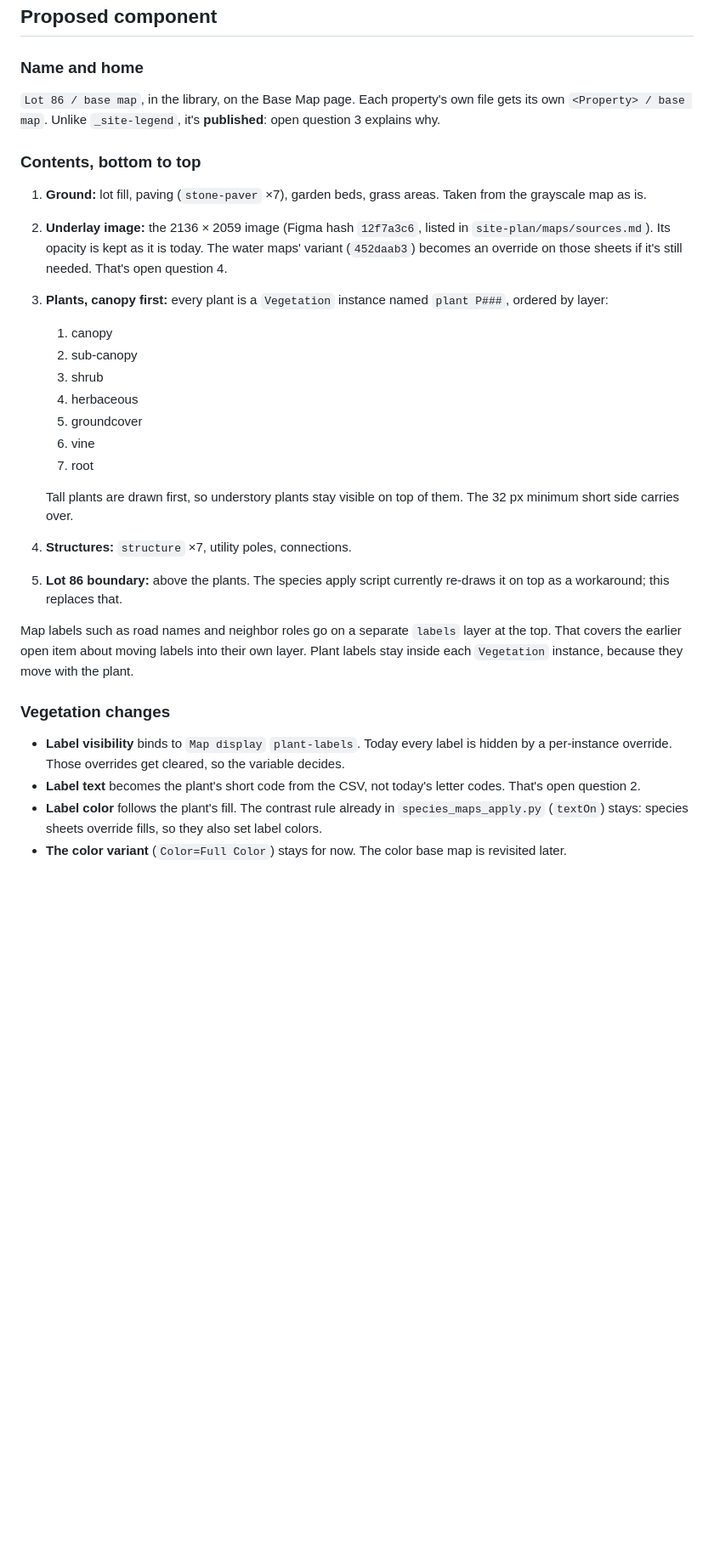
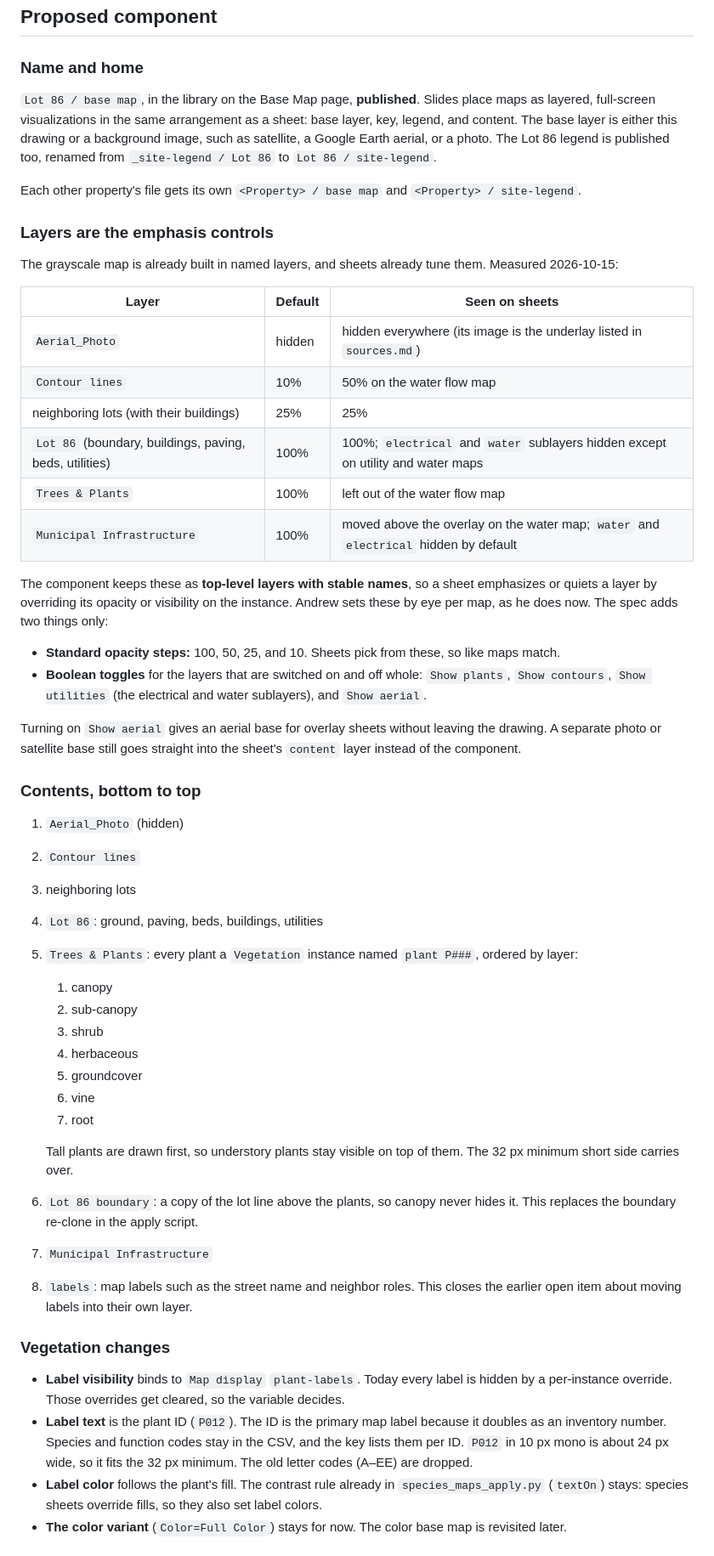
Before and after one commit to keser/site-toolkit, a Markdown page: design-language/specs/2026-10-15-base-map-component-design.md, the part around one of its changes. Shown at 85% size. Rendered like a GitHub page; blank space fills up the shorter version.

```diff
--- a/design-language/specs/2026-10-15-base-map-component-design.md
+++ b/design-language/specs/2026-10-15-base-map-component-design.md
@@ -61,18 +62,46 @@ species work. So neither is a clean superset of the other.
 
 ### Name and home
 
-`Lot 86 / base map`, in the library, on the Base Map page. Each property's own file gets its own
-`<Property> / base map`. Unlike `_site-legend`, it's **published**: open question 3 explains why.
+`Lot 86 / base map`, in the library on the Base Map page, **published**. Slides place maps as layered,
+full-screen visualizations in the same arrangement as a sheet: base layer, key, legend, and content.
+The base layer is either this drawing or a background image, such as satellite, a Google Earth aerial,
+or a photo. The Lot 86 legend is published too, renamed from `_site-legend / Lot 86` to
+`Lot 86 / site-legend`.
+
+Each other property's file gets its own `<Property> / base map` and `<Property> / site-legend`.
+
+### Layers are the emphasis controls
+
+The grayscale map is already built in named layers, and sheets already tune them. Measured 2026-10-15:
+
+| Layer | Default | Seen on sheets |
+|---|---|---|
+| `Aerial_Photo` | hidden | hidden everywhere (its image is the underlay listed in `sources.md`) |
+| `Contour lines` | 10% | 50% on the water flow map |
+| neighboring lots (with their buildings) | 25% | 25% |
+| `Lot 86` (boundary, buildings, paving, beds, utilities) | 100% | 100%; `electrical` and `water` sublayers hidden except on utility and water maps |
+| `Trees & Plants` | 100% | left out of the water flow map |
+| `Municipal Infrastructure` | 100% | moved above the overlay on the water map; `water` and `electrical` hidden by default |
+
+The component keeps these as **top-level layers with stable names**, so a sheet emphasizes or quiets
+a layer by overriding its opacity or visibility on the instance. Andrew sets these by eye per map, as
+he does now. The spec adds two things only:
+
+- **Standard opacity steps:** 100, 50, 25, and 10. Sheets pick from these, so like maps match.
+- **Boolean toggles** for the layers that are switched on and off whole: `Show plants`,
+  `Show contours`, `Show utilities` (the electrical and water sublayers), and `Show aerial`.
+
+Turning on `Show aerial` gives an aerial base for overlay sheets without leaving the drawing. A
+separate photo or satellite base still goes straight into the sheet's `content` layer instead of the
+component.
 
 ### Contents, bottom to top
 
-1. **Ground:** lot fill, paving (`stone-paver` ×7), garden beds, grass areas. Taken from the grayscale
-   map as is.
-2. **Underlay image:** the 2136 × 2059 image (Figma hash `12f7a3c6`, listed in
-   `site-plan/maps/sources.md`). Its opacity is kept as it is today. The water maps' variant
-   (`452daab3`) becomes an override on those sheets if it's still needed. That's open question 4.
-3. **Plants, canopy first:** every plant is a `Vegetation` instance named `plant P###`, ordered by
-   layer:
+1. `Aerial_Photo` (hidden)
+2. `Contour lines`
+3. neighboring lots
+4. `Lot 86`: ground, paving, beds, buildings, utilities
+5. `Trees & Plants`: every plant a `Vegetation` instance named `plant P###`, ordered by layer:
    1. canopy
    2. sub-canopy
    3. shrub
@@ -83,20 +112,20 @@ species work. So neither is a clean superset of the other.
 
    Tall plants are drawn first, so understory plants stay visible on top of them. The 32 px minimum
    short side carries over.
-4. **Structures:** `structure` ×7, utility poles, connections.
-5. **Lot 86 boundary:** above the plants. The species apply script currently re-draws it on top as a
-   workaround; this replaces that.
-
-Map labels such as road names and neighbor roles go on a separate `labels` layer at the top. That
-covers the earlier open item about moving labels into their own layer. Plant labels stay inside each
-`Vegetation` instance, because they move with the plant.
+6. `Lot 86 boundary`: a copy of the lot line above the plants, so canopy never hides it. This
+   replaces the boundary re-clone in the apply script.
+7. `Municipal Infrastructure`
+8. `labels`: map labels such as the street name and neighbor roles. This closes the earlier open item
+   about moving labels into their own layer.
 
 ### Vegetation changes
 
 - **Label visibility** binds to `Map display` `plant-labels`. Today every label is hidden by a
   per-instance override. Those overrides get cleared, so the variable decides.
-- **Label text** becomes the plant's short code from the CSV, not today's letter codes. That's open
-  question 2.
+- **Label text** is the plant ID (`P012`). The ID is the primary map label because it doubles as an
+  inventory number. Species and function codes stay in the CSV, and the key lists them per ID.
+  `P012` in 10 px mono is about 24 px wide, so it fits the 32 px minimum. The old letter codes
+  (A–EE) are dropped.
 - **Label color** follows the plant's fill. The contrast rule already in `species_maps_apply.py`
   (`textOn`) stays: species sheets override fills, so they also set label colors.
 - **The color variant** (`Color=Full Color`) stays for now. The color base map is revisited later.
```
Also changed, not shown: other parts of design-language/specs/2026-10-15-base-map-component-design.md (+59 -26 lines), design-language/specs/2026-10-15-map-sheet-design.md (+17 -16 lines).
